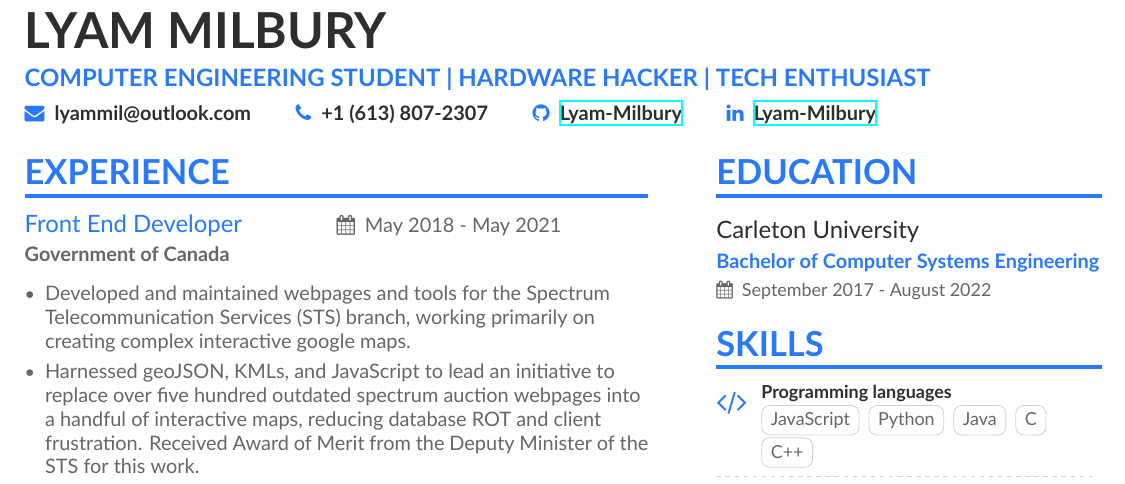
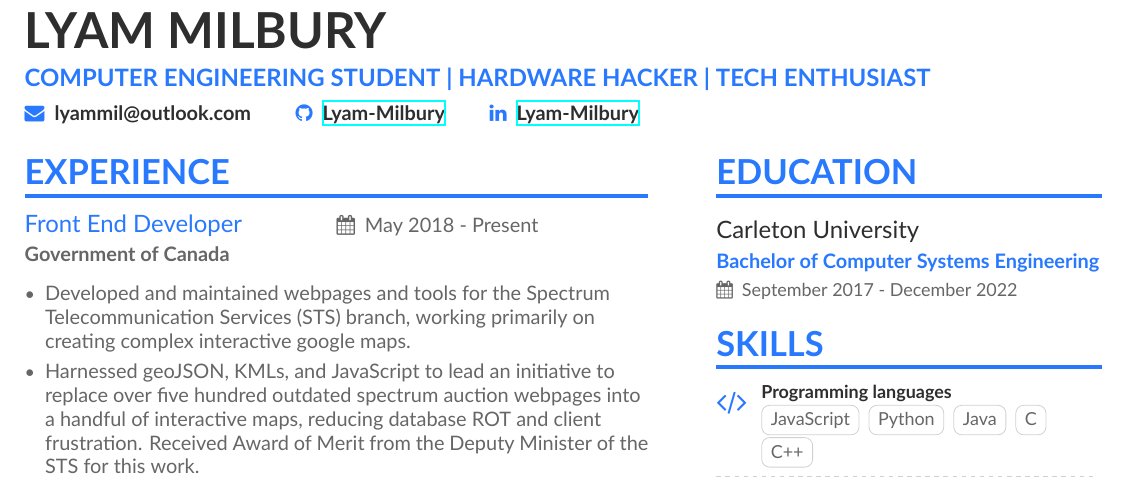
Before and after one commit to Lyam-Milbury/Resume, a LaTeX CV (main.tex, which reads page1sidebar.tex): part of the page, cut so that both start at the same text. Compiled offline with XeLaTeX.

Commit message:
Updated resume

```diff
--- a/main.tex
+++ b/main.tex
@@ -49,7 +49,6 @@
   % Not all of these are required!
   % You can add your own with \printinfo{symbol}{detail}
   \normalsize\email{lyammil@outlook.com}
-  \phone{+1 (613) 807-2307}
 %  \mailaddress{Address, Street, 00000 County}
 %  \location{Sunnyvale, CA}
   \normalsize\github{Lyam-Milbury}
@@ -72,7 +71,7 @@
 \cvproject
 	{Front End Developer}
     {Government of Canada}
-    {May 2018 - May 2021}
+    {May 2018 - Present}
 \begin{itemize}
 	\item {Developed and maintained webpages and tools for the Spectrum Telecommunication Services (STS) branch, working primarily on creating complex interactive google maps.}
 	\item {Harnessed geoJSON, KMLs, and JavaScript to lead an initiative to replace over five hundred outdated spectrum auction webpages into a handful of interactive maps, reducing database ROT and client frustration. Received Award of Merit from the Deputy Minister of the STS for this work.}
--- a/page1sidebar.tex
+++ b/page1sidebar.tex
@@ -5,7 +5,7 @@
 
 \cvsection{Education}
 
-\cvevent{Carleton University}{Bachelor of Computer Systems Engineering}{September 2017 - August 2022}
+\cvevent{Carleton University}{Bachelor of Computer Systems Engineering}{September 2017 - December 2022}
 
 
 \cvsection{Skills}
```
Also changed, not shown: LyamMilbury_Resume2022.pdf (added).
